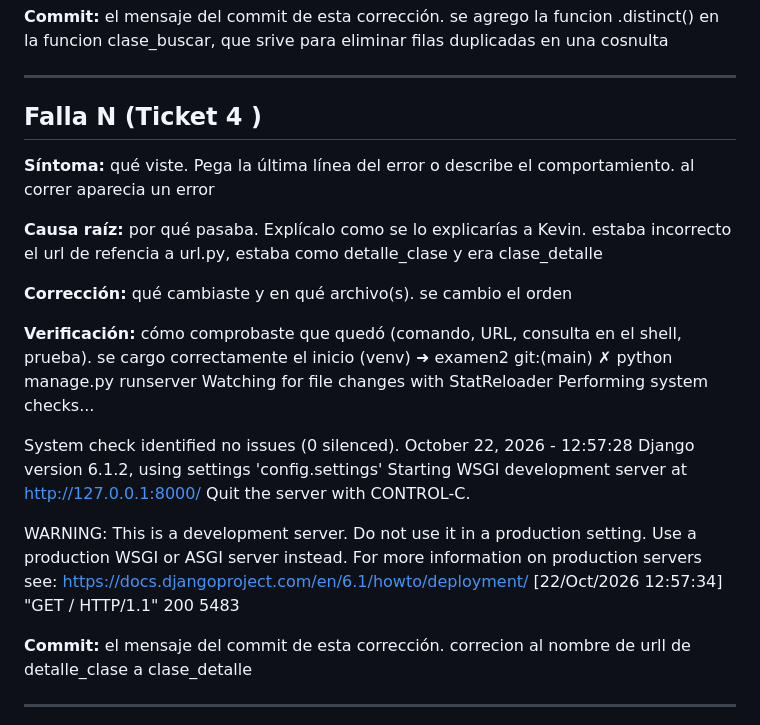
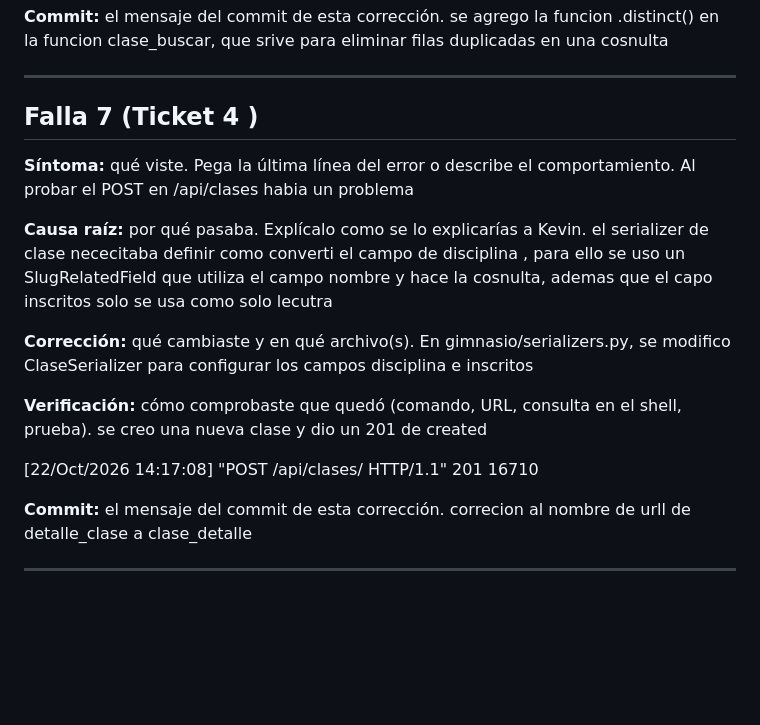
Before and after one commit to ManuelRuizJ/examen2-gimnasio-jesus-ruiz-, a Markdown page: BITACORA.md, the part around the change. Drawn GitHub-style; blank space fills up the shorter version.

Commit message:
bitacora ticket 4

```diff
--- a/BITACORA.md
+++ b/BITACORA.md
@@ -110,32 +110,23 @@ se agrego la funcion .distinct() en la funcion clase_buscar, que srive para elim
 
 ---
 
-## Falla N (Ticket 4 )
+## Falla 7 (Ticket 4 )
 
 **Síntoma:** qué viste. Pega la última línea del error o describe el comportamiento.
-al correr aparecia un error
+Al probar el POST en /api/clases habia un problema
 
 **Causa raíz:** por qué pasaba. Explícalo como se lo explicarías a Kevin.
-estaba incorrecto el url de refencia a url.py, estaba como detalle_clase y era clase_detalle
+el serializer de clase nececitaba definir como converti el campo de disciplina , para ello se uso un SlugRelatedField que utiliza el campo nombre y hace la cosnulta, ademas que el capo inscritos solo se usa como solo lecutra
 
 **Corrección:** qué cambiaste y en qué archivo(s).
-se cambio el orden
+En gimnasio/serializers.py, se modifico ClaseSerializer para configurar los campos disciplina e inscritos
 
 **Verificación:** cómo comprobaste que quedó (comando, URL, consulta en el shell, prueba).
-se cargo correctamente el inicio
-(venv) ➜  examen2 git:(main) ✗ python manage.py runserver
-Watching for file changes with StatReloader
-Performing system checks...
+se creo una nueva clase y dio un 201 de created
 
-System check identified no issues (0 silenced).
-October 22, 2026 - 12:57:28
-Django version 6.1.2, using settings 'config.settings'
-Starting WSGI development server at http://127.0.0.1:8000/
-Quit the server with CONTROL-C.
 
-WARNING: This is a development server. Do not use it in a production setting. Use a production WSGI or ASGI server instead.
-For more information on production servers see: https://docs.djangoproject.com/en/6.1/howto/deployment/
-[22/Oct/2026 12:57:34] "GET / HTTP/1.1" 200 5483
+[22/Oct/2026 14:17:08] "POST /api/clases/ HTTP/1.1" 201 16710
+
 
 
 **Commit:** el mensaje del commit de esta corrección.
```
